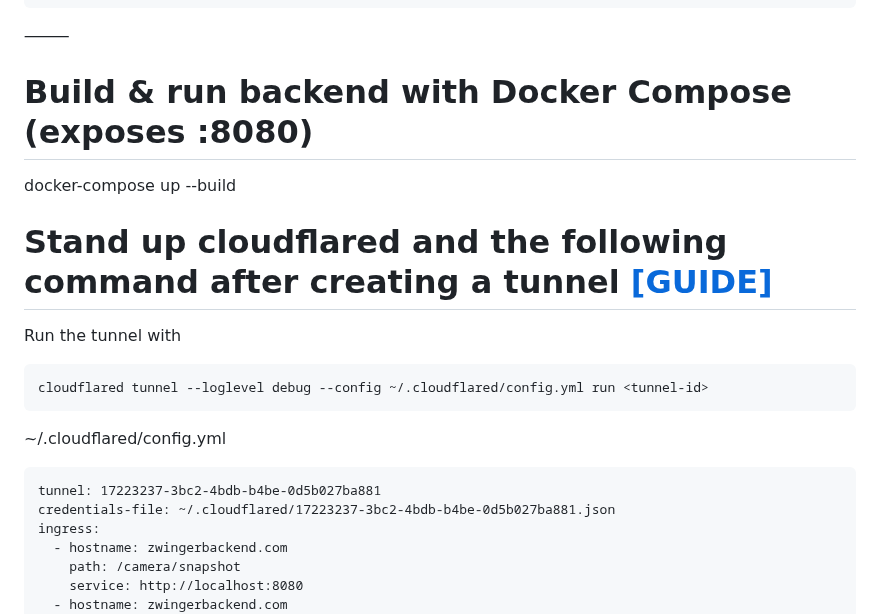
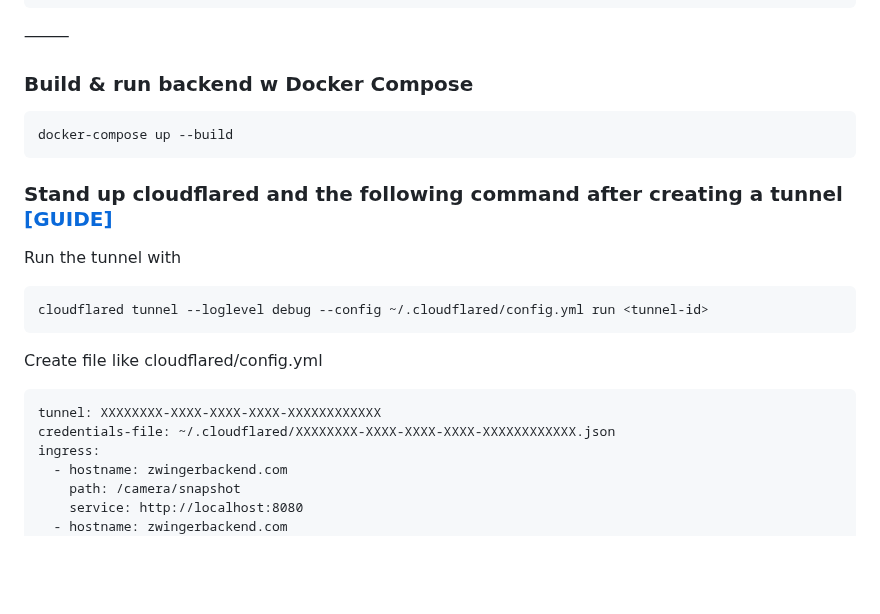
Before and after one commit to zwingthomas/LightsOn, a Markdown page: README.md, the part around one of its changes. Rendered like a GitHub page; blank space fills up the shorter version.

````diff
--- a/README.md
+++ b/README.md
@@ -145,19 +98,22 @@ Returns something like this:
 ⸻
 
 
-# Build & run backend with Docker Compose (exposes :8080)
+### Build & run backend w Docker Compose
+```
 docker-compose up --build
+```
 
-# Stand up cloudflared and the following command after creating a tunnel [[GUIDE]](https://developers.cloudflare.com/cloudflare-one/connections/connect-networks/get-started/)
+### Stand up cloudflared and the following command after creating a tunnel [[GUIDE]](https://developers.cloudflare.com/cloudflare-one/connections/connect-networks/get-started/)
+
 Run the tunnel with
 ```
 cloudflared tunnel --loglevel debug --config ~/.cloudflared/config.yml run <tunnel-id>
 ```
 
-~/.cloudflared/config.yml
+Create file like cloudflared/config.yml
 ```
-tunnel: 17223237-3bc2-4bdb-b4be-0d5b027ba881
-credentials-file: ~/.cloudflared/17223237-3bc2-4bdb-b4be-0d5b027ba881.json
+tunnel: XXXXXXXX-XXXX-XXXX-XXXX-XXXXXXXXXXXX
+credentials-file: ~/.cloudflared/XXXXXXXX-XXXX-XXXX-XXXX-XXXXXXXXXXXX.json
 ingress:
   - hostname: zwingerbackend.com
     path: /camera/snapshot
````
Also changed, not shown: other parts of README.md (+26 -73 lines).
